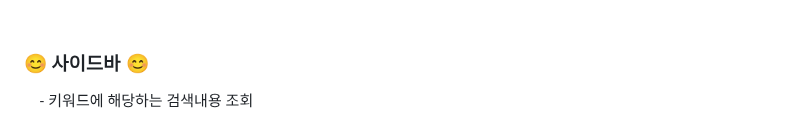
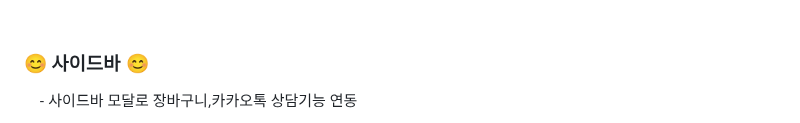
Before and after one commit to whereding/Whereding, a Markdown page: README.md, the part around one of its changes. Drawn GitHub-style.

```diff
--- a/README.md
+++ b/README.md
@@ -114,5 +114,5 @@ Whereding은 결혼을 준비하는 부부들을 위한 편리하고 효율적
 
 <br><br>
 ### 😊 사이드바 😊
-&nbsp;&nbsp;&nbsp; - 키워드에 해당하는 검색내용 조회
+&nbsp;&nbsp;&nbsp; - 사이드바 모달로 장바구니,카카오톡 상담기능 연동
 
```
Also changed, not shown: other parts of README.md (+1 -1 lines).
